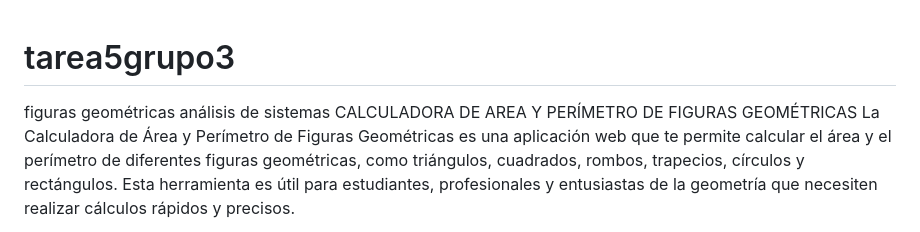
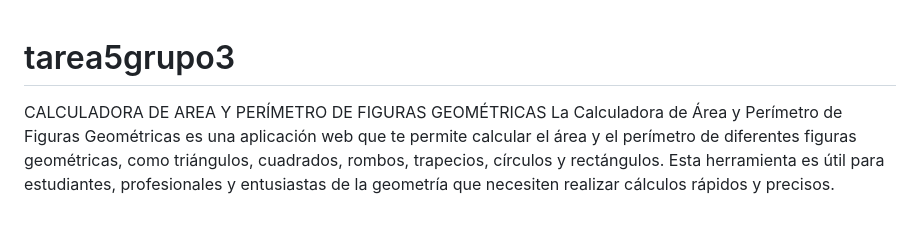
Before and after one commit to Mario98casta/tarea5grupo3, a Markdown page: README.md, the part around the change. Drawn GitHub-style.

```diff
--- a/README.md
+++ b/README.md
@@ -1,5 +1,5 @@
 # tarea5grupo3
-figuras geométricas análisis de sistemas
+
 CALCULADORA DE AREA Y PERÍMETRO DE FIGURAS GEOMÉTRICAS
 La Calculadora de Área y Perímetro de Figuras Geométricas es una aplicación web que te permite calcular el área y el perímetro de diferentes figuras geométricas, como triángulos, cuadrados, rombos, trapecios, círculos y rectángulos. Esta herramienta es útil para estudiantes, profesionales y entusiastas de la geometría que necesiten realizar cálculos rápidos y precisos.
 
```
